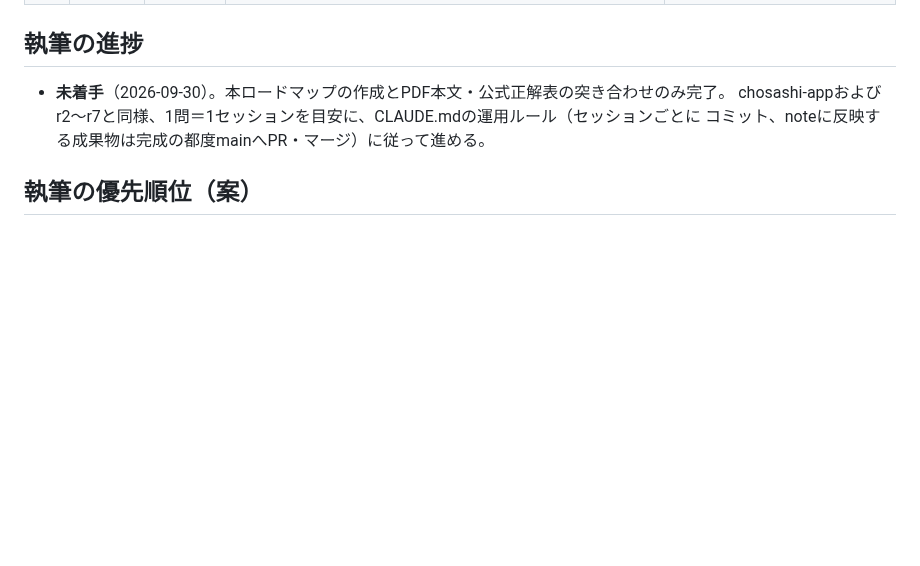
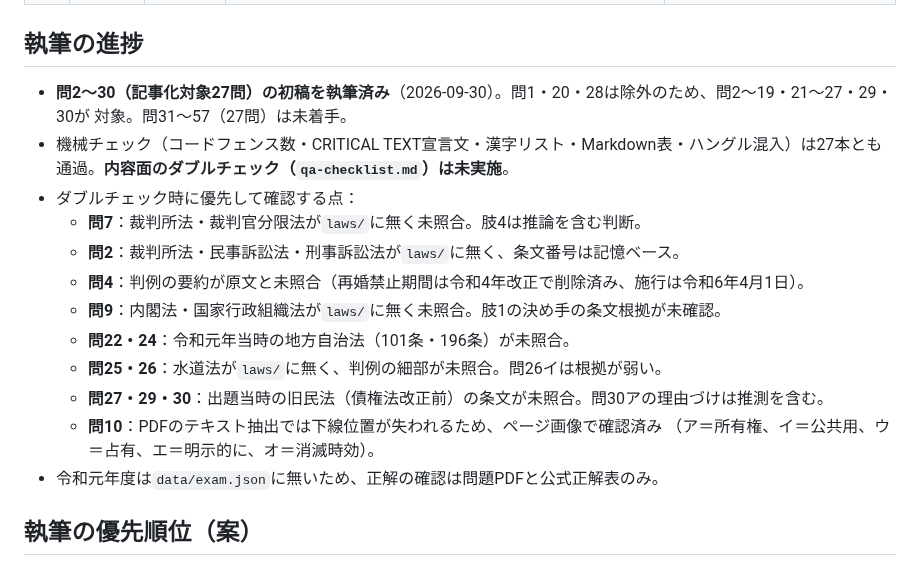
Before and after one commit to ThREE100/gyosei-kakomon, a Markdown page: note-articles/r1-mondai/00-index.md, the part around the change. Drawn GitHub-style; blank space fills up the shorter version.

Commit message:
令和元年度 問10の下線位置を修正し、00-index.mdの進捗を更新
Co-Authored-By: Claude Sonnet 5.5 <noreply@anthropic.com>
Claude-Session: https://claude.ai/code/session_01YS6ypFwTS9EmYsGUmGoiYN

```diff
--- a/note-articles/r1-mondai/00-index.md
+++ b/note-articles/r1-mondai/00-index.md
@@ -91,9 +91,21 @@
 
 ## 執筆の進捗
 
-- **未着手**（2026-09-30）。本ロードマップの作成とPDF本文・公式正解表の突き合わせのみ完了。
-  chosashi-appおよびr2〜r7と同様、1問＝1セッションを目安に、CLAUDE.mdの運用ルール（セッションごとに
-  コミット、noteに反映する成果物は完成の都度mainへPR・マージ）に従って進める。
+- **問2〜30（記事化対象27問）の初稿を執筆済み**（2026-09-30）。問1・20・28は除外のため、問2〜19・21〜27・29・30が
+  対象。問31〜57（27問）は未着手。
+- 機械チェック（コードフェンス数・CRITICAL TEXT宣言文・漢字リスト・Markdown表・ハングル混入）は27本とも
+  通過。**内容面のダブルチェック（`qa-checklist.md`）は未実施**。
+- ダブルチェック時に優先して確認する点：
+  - **問7**：裁判所法・裁判官分限法が`laws/`に無く未照合。肢4は推論を含む判断。
+  - **問2**：裁判所法・民事訴訟法・刑事訴訟法が`laws/`に無く、条文番号は記憶ベース。
+  - **問4**：判例の要約が原文と未照合（再婚禁止期間は令和4年改正で削除済み、施行は令和6年4月1日）。
+  - **問9**：内閣法・国家行政組織法が`laws/`に無く未照合。肢1の決め手の条文根拠が未確認。
+  - **問22・24**：令和元年当時の地方自治法（101条・196条）が未照合。
+  - **問25・26**：水道法が`laws/`に無く、判例の細部が未照合。問26イは根拠が弱い。
+  - **問27・29・30**：出題当時の旧民法（債権法改正前）の条文が未照合。問30アの理由づけは推測を含む。
+  - **問10**：PDFのテキスト抽出では下線位置が失われるため、ページ画像で確認済み
+    （ア＝所有権、イ＝公共用、ウ＝占有、エ＝明示的に、オ＝消滅時効）。
+- 令和元年度は`data/exam.json`に無いため、正解の確認は問題PDFと公式正解表のみ。
 
 ## 執筆の優先順位（案）
 
```
Also changed, not shown: note-articles/r1-mondai/q10-kouyuusuimen-umetate.md (+8 -8 lines).
